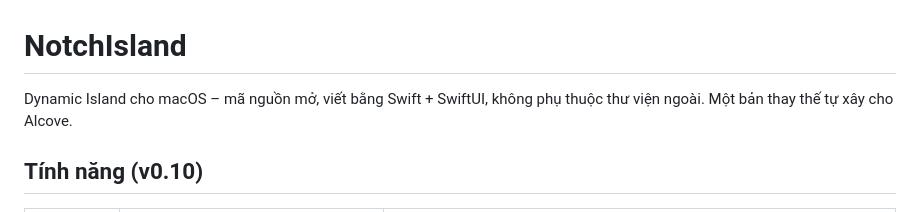
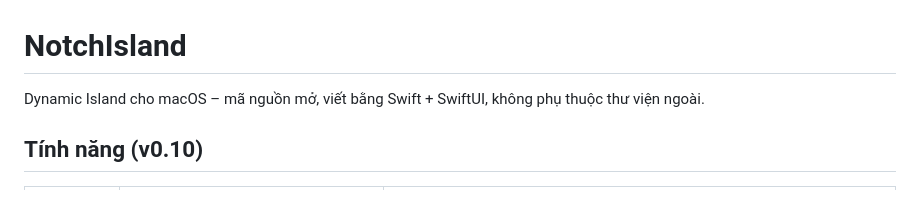
Before and after one commit to fonghtdev/Notch-Island, a Markdown page: README.md, the part around the change. Drawn GitHub-style.

Commit message:
docs: clean up README

```diff
--- a/README.md
+++ b/README.md
@@ -1,7 +1,6 @@
 # NotchIsland
 
 Dynamic Island cho macOS – mã nguồn mở, viết bằng Swift + SwiftUI, không phụ thuộc thư viện ngoài.
-Một bản thay thế tự xây cho Alcove.
 
 ## Tính năng (v0.10)
 
```
